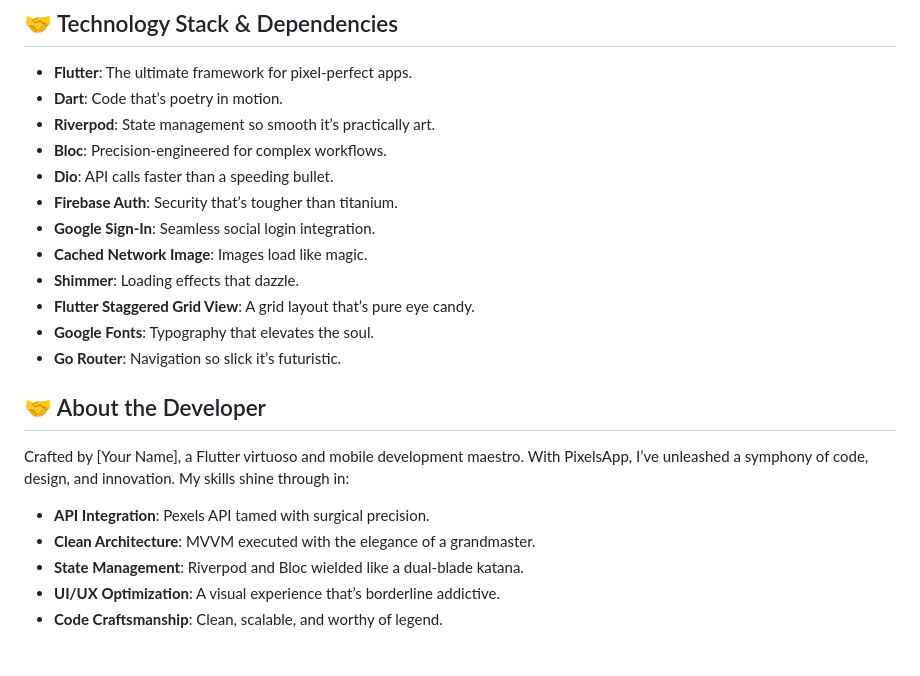
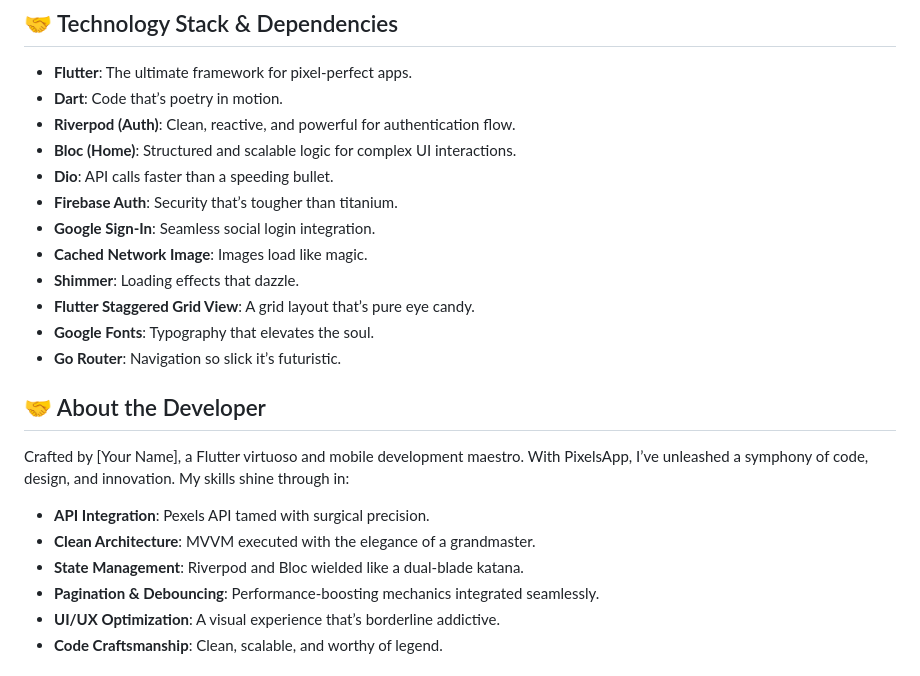
Before and after one commit to Maheresio/PixelsApp, a Markdown page: README.md, the part around one of its changes. Rendered like a GitHub page.

```diff
--- a/README.md
+++ b/README.md
@@ -86,8 +92,8 @@ Welcome to **PixelsApp**, a Flutter-powered marvel that redefines how users expl
 ## 🤝 Technology Stack & Dependencies
 - **Flutter**: The ultimate framework for pixel-perfect apps.
 - **Dart**: Code that’s poetry in motion.
-- **Riverpod**: State management so smooth it’s practically art.
-- **Bloc**: Precision-engineered for complex workflows.
+- **Riverpod (Auth)**: Clean, reactive, and powerful for authentication flow.
+- **Bloc (Home)**: Structured and scalable logic for complex UI interactions.
 - **Dio**: API calls faster than a speeding bullet.
 - **Firebase Auth**: Security that’s tougher than titanium.
 - **Google Sign-In**: Seamless social login integration.
@@ -98,10 +104,12 @@ Welcome to **PixelsApp**, a Flutter-powered marvel that redefines how users expl
 - **Go Router**: Navigation so slick it’s futuristic.
 
 ## 🤝 About the Developer
+
 Crafted by [Your Name], a Flutter virtuoso and mobile development maestro. With PixelsApp, I’ve unleashed a symphony of code, design, and innovation. My skills shine through in:
 - **API Integration**: Pexels API tamed with surgical precision.
 - **Clean Architecture**: MVVM executed with the elegance of a grandmaster.
 - **State Management**: Riverpod and Bloc wielded like a dual-blade katana.
+- **Pagination & Debouncing**: Performance-boosting mechanics integrated seamlessly.
 - **UI/UX Optimization**: A visual experience that’s borderline addictive.
 - **Code Craftsmanship**: Clean, scalable, and worthy of legend.
 
```
Also changed, not shown: other parts of README.md (+15 -9 lines).
